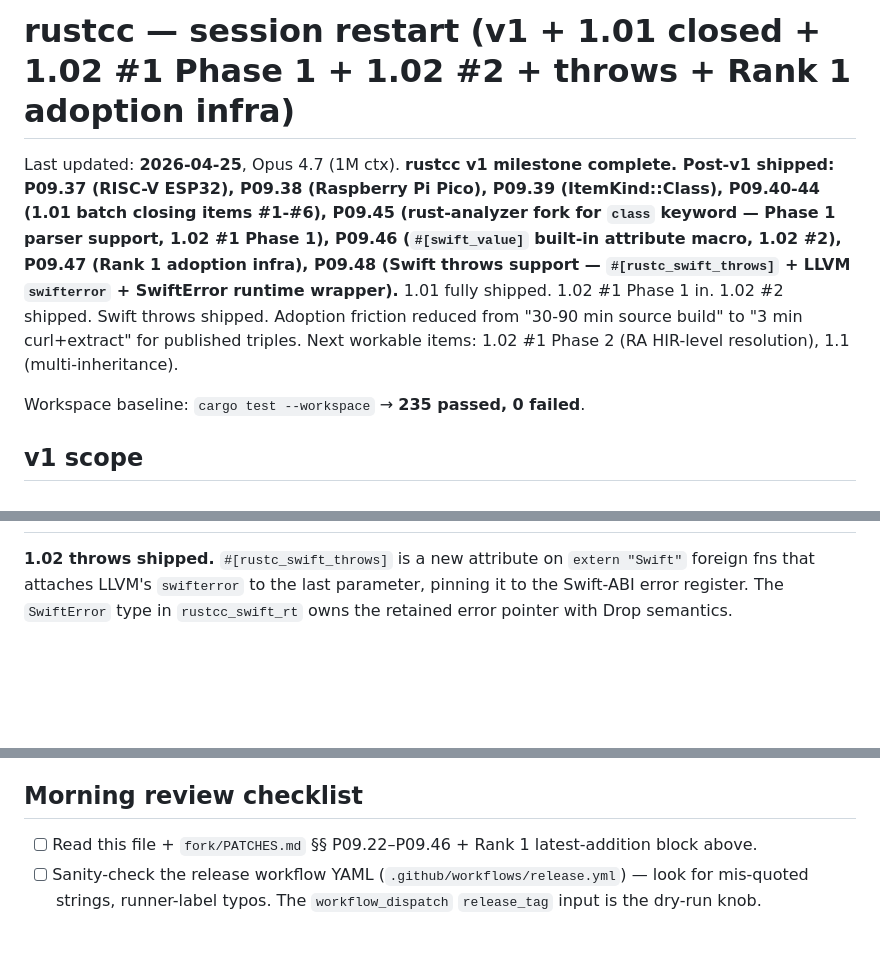
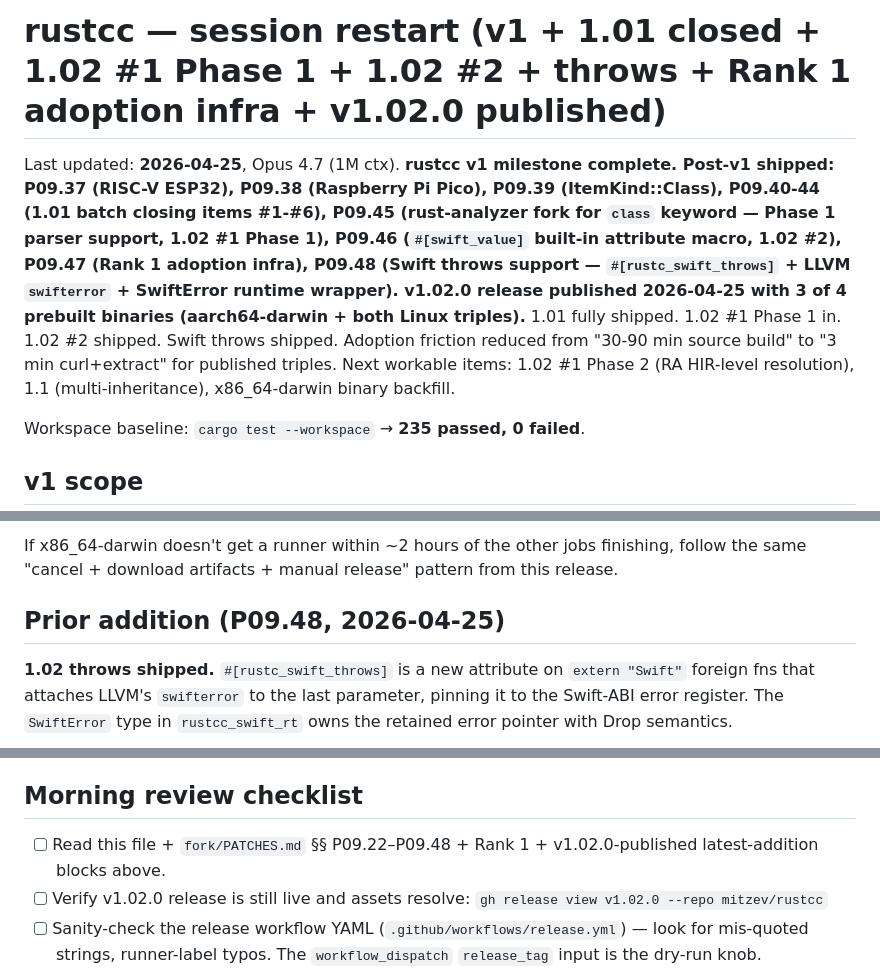
Before and after one commit to mitzev/rustcc, a Markdown page: fork/RESTART.md, 3 parts joined by grey strips. Rendered like a GitHub page; blank space fills up the shorter version.

```diff
--- a/fork/RESTART.md
+++ b/fork/RESTART.md
@@ -1,4 +1,4 @@
-# rustcc — session restart (v1 + 1.01 closed + 1.02 #1 Phase 1 + 1.02 #2 + throws + Rank 1 adoption infra)
+# rustcc — session restart (v1 + 1.01 closed + 1.02 #1 Phase 1 + 1.02 #2 + throws + Rank 1 adoption infra + v1.02.0 published)
 
 Last updated: **2026-04-25**, Opus 4.7 (1M ctx). **rustcc v1
 milestone complete. Post-v1 shipped: P09.37 (RISC-V ESP32),
@@ -8,11 +8,13 @@ P09.38 (Raspberry Pi Pico), P09.39 (ItemKind::Class), P09.40-44
 P09.46 (`#[swift_value]` built-in attribute macro, 1.02 #2),
 P09.47 (Rank 1 adoption infra), P09.48 (Swift throws support —
 `#[rustc_swift_throws]` + LLVM `swifterror` + SwiftError runtime
-wrapper).** 1.01 fully shipped. 1.02 #1 Phase 1 in. 1.02 #2
-shipped. Swift throws shipped. Adoption friction reduced from
-"30-90 min source build" to "3 min curl+extract" for published
-triples. Next workable items: 1.02 #1 Phase 2 (RA HIR-level
-resolution), 1.1 (multi-inheritance).
+wrapper). v1.02.0 release published 2026-04-25 with 3 of 4
+prebuilt binaries (aarch64-darwin + both Linux triples).** 1.01
+fully shipped. 1.02 #1 Phase 1 in. 1.02 #2 shipped. Swift throws
+shipped. Adoption friction reduced from "30-90 min source build"
+to "3 min curl+extract" for published triples. Next workable
+items: 1.02 #1 Phase 2 (RA HIR-level resolution), 1.1
+(multi-inheritance), x86_64-darwin binary backfill.
 
 Workspace baseline: `cargo test --workspace` → **235 passed, 0 failed**.
 
@@ -39,3 +138,8 @@ five-example gallery.
+If x86_64-darwin doesn't get a runner within ~2 hours of the
+other jobs finishing, follow the same "cancel + download
+artifacts + manual release" pattern from this release.
+
+## Prior addition (P09.48, 2026-04-25)
 
 **1.02 throws shipped.** `#[rustc_swift_throws]` is a new
 attribute on `extern "Swift"` foreign fns that attaches LLVM's
@@ -549,8 +653,10 @@ Out of scope: Windows MSVC ABI.
 
 ## Morning review checklist
 
-- [ ] Read this file + `fork/PATCHES.md` §§ P09.22–P09.46
-      + Rank 1 latest-addition block above.
+- [ ] Read this file + `fork/PATCHES.md` §§ P09.22–P09.48
+      + Rank 1 + v1.02.0-published latest-addition blocks above.
+- [ ] Verify v1.02.0 release is still live and assets resolve:
+      `gh release view v1.02.0 --repo mitzev/rustcc`
 - [ ] Sanity-check the release workflow YAML
       (`.github/workflows/release.yml`) — look for mis-quoted
       strings, runner-label typos. The `workflow_dispatch`
```
Also changed, not shown: other parts of fork/RESTART.md (+98 -1 lines).
